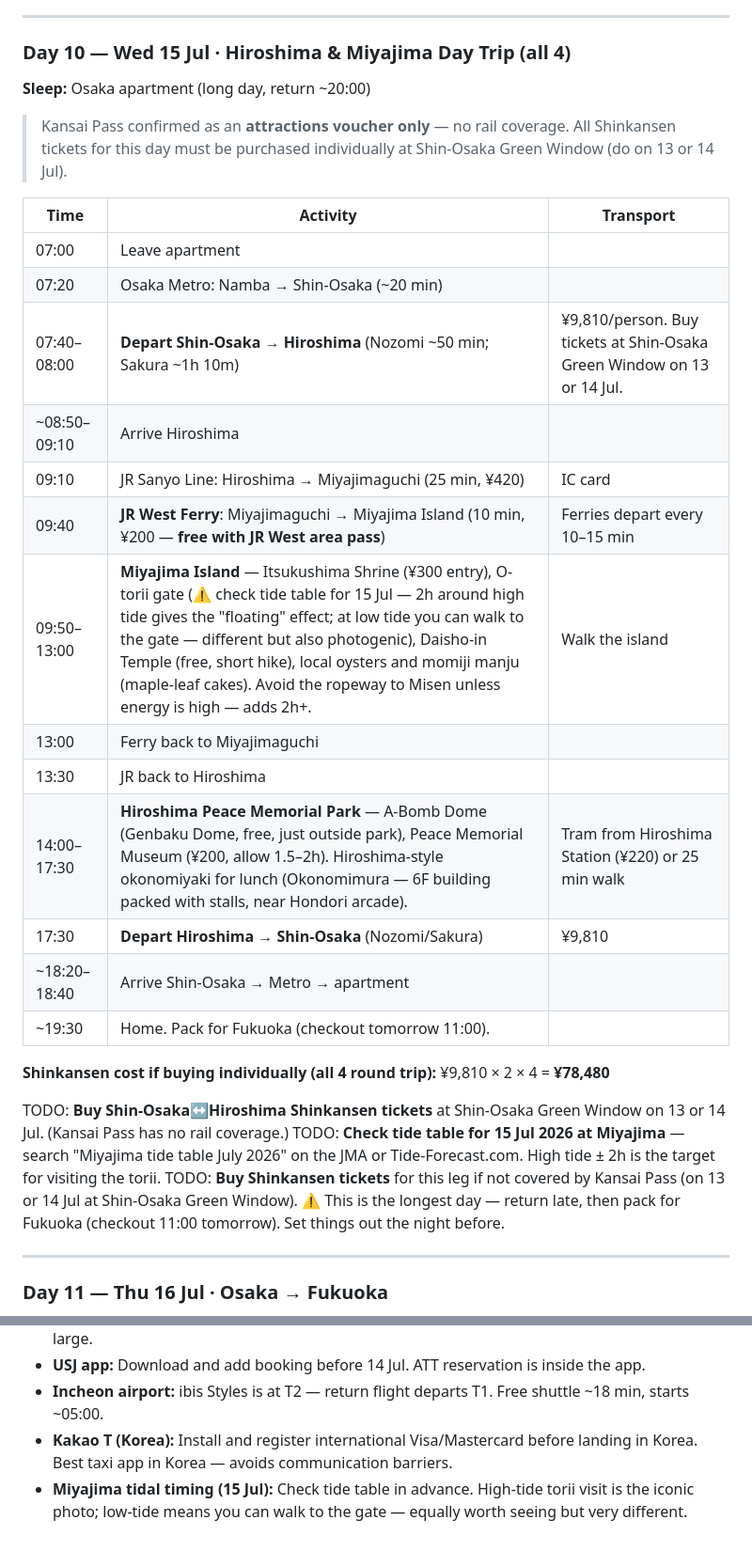
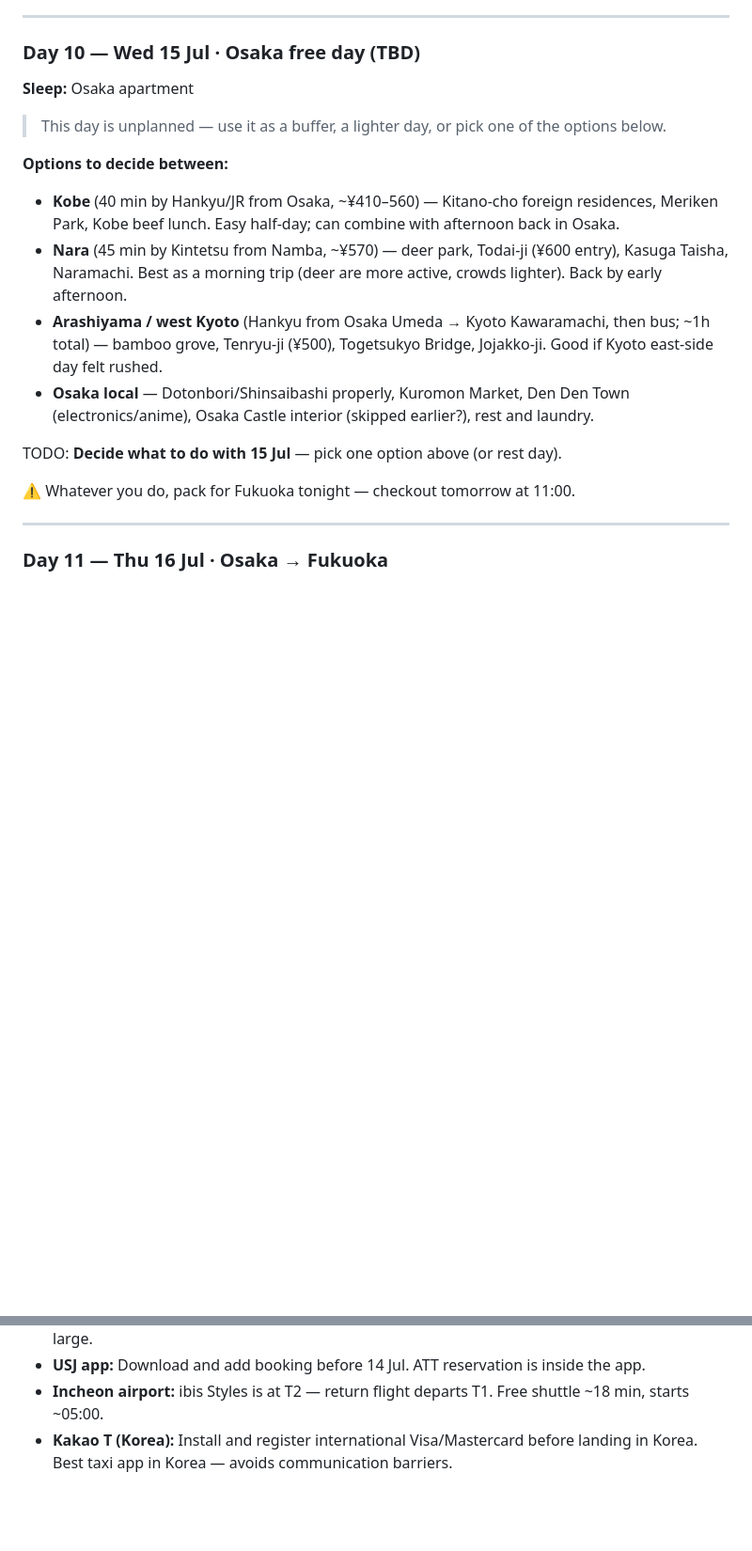
Before and after one commit to astefanovic/JapanKorea2026, a Markdown page: itinerary.md, 2 parts joined by grey strips. Shown at 94% size. GitHub-like rendering; blank space fills up the shorter version.

Commit message:
Remove Hiroshima/Miyajima day trip, replace with Osaka free day options
Day 10 (15 Jul) was a Hiroshima & Miyajima day trip that was decided
against. Replaced with a TBD placeholder listing four realistic options:
Kobe, Nara, Arashiyama, or Osaka local day. Also removed the now-irrelevant
Miyajima tide-table note from the quick-reference section.

Shinkansen table and totals were already updated in the previous session.

Co-Authored-By: Claude Sonnet 4.6 <noreply@anthropic.com>
Claude-Session: https://claude.ai/code/session_0183BnfT1HpuEefvACYuzj5X

```diff
--- a/itinerary.md
+++ b/itinerary.md
@@ -291,34 +294,22 @@ TODO: **Buy Shinagawa→Shin-Osaka Shinkansen tickets** (4 reserved seats) on 7
 
 ---
 
-### Day 10 — Wed 15 Jul · Hiroshima & Miyajima Day Trip (all 4)
+### Day 10 — Wed 15 Jul · Osaka free day (TBD)
 
-**Sleep:** Osaka apartment (long day, return ~20:00)
+**Sleep:** Osaka apartment
 
-> Kansai Pass confirmed as an **attractions voucher only** — no rail coverage. All Shinkansen tickets for this day must be purchased individually at Shin-Osaka Green Window (do on 13 or 14 Jul).
+> This day is unplanned — use it as a buffer, a lighter day, or pick one of the options below.
 
-| Time | Activity | Transport |
-|------|----------|-----------|
-| 07:00 | Leave apartment | |
-| 07:20 | Osaka Metro: Namba → Shin-Osaka (~20 min) | |
-| 07:40–08:00 | **Depart Shin-Osaka → Hiroshima** (Nozomi ~50 min; Sakura ~1h 10m) | ¥9,810/person. Buy tickets at Shin-Osaka Green Window on 13 or 14 Jul. |
-| ~08:50–09:10 | Arrive Hiroshima | |
-| 09:10 | JR Sanyo Line: Hiroshima → Miyajimaguchi (25 min, ¥420) | IC card |
-| 09:40 | **JR West Ferry**: Miyajimaguchi → Miyajima Island (10 min, ¥200 — **free with JR West area pass**) | Ferries depart every 10–15 min |
-| 09:50–13:00 | **Miyajima Island** — Itsukushima Shrine (¥300 entry), O-torii gate (⚠️ check tide table for 15 Jul — 2h around high tide gives the "floating" effect; at low tide you can walk to the gate — different but also photogenic), Daisho-in Temple (free, short hike), local oysters and momiji manju (maple-leaf cakes). Avoid the ropeway to Misen unless energy is high — adds 2h+. | Walk the island |
-| 13:00 | Ferry back to Miyajimaguchi | |
-| 13:30 | JR back to Hiroshima | |
-| 14:00–17:30 | **Hiroshima Peace Memorial Park** — A-Bomb Dome (Genbaku Dome, free, just outside park), Peace Memorial Museum (¥200, allow 1.5–2h). Hiroshima-style okonomiyaki for lunch (Okonomimura — 6F building packed with stalls, near Hondori arcade). | Tram from Hiroshima Station (¥220) or 25 min walk |
-| 17:30 | **Depart Hiroshima → Shin-Osaka** (Nozomi/Sakura) | ¥9,810 |
-| ~18:20–18:40 | Arrive Shin-Osaka → Metro → apartment | |
-| ~19:30 | Home. Pack for Fukuoka (checkout tomorrow 11:00). | |
+**Options to decide between:**
 
-**Shinkansen cost if buying individually (all 4 round trip):** ¥9,810 × 2 × 4 = **¥78,480**
+- **Kobe** (40 min by Hankyu/JR from Osaka, ~¥410–560) — Kitano-cho foreign residences, Meriken Park, Kobe beef lunch. Easy half-day; can combine with afternoon back in Osaka.
+- **Nara** (45 min by Kintetsu from Namba, ~¥570) — deer park, Todai-ji (¥600 entry), Kasuga Taisha, Naramachi. Best as a morning trip (deer are more active, crowds lighter). Back by early afternoon.
+- **Arashiyama / west Kyoto** (Hankyu from Osaka Umeda → Kyoto Kawaramachi, then bus; ~1h total) — bamboo grove, Tenryu-ji (¥500), Togetsukyo Bridge, Jojakko-ji. Good if Kyoto east-side day felt rushed.
+- **Osaka local** — Dotonbori/Shinsaibashi properly, Kuromon Market, Den Den Town (electronics/anime), Osaka Castle interior (skipped earlier?), rest and laundry.
 
-TODO: **Buy Shin-Osaka↔Hiroshima Shinkansen tickets** at Shin-Osaka Green Window on 13 or 14 Jul. (Kansai Pass has no rail coverage.)
-TODO: **Check tide table for 15 Jul 2026 at Miyajima** — search "Miyajima tide table July 2026" on the JMA or Tide-Forecast.com. High tide ± 2h is the target for visiting the torii.
-TODO: **Buy Shinkansen tickets** for this leg if not covered by Kansai Pass (on 13 or 14 Jul at Shin-Osaka Green Window).
-⚠️ This is the longest day — return late, then pack for Fukuoka (checkout 11:00 tomorrow). Set things out the night before.
+TODO: **Decide what to do with 15 Jul** — pick one option above (or rest day).
+
+⚠️ Whatever you do, pack for Fukuoka tonight — checkout tomorrow at 11:00.
 
 ---
 
@@ -621,4 +612,3 @@ Evening: Explore Seomyeon (Busan's central nightlife district) or Haeundae (beac
 - **USJ app:** Download and add booking before 14 Jul. ATT reservation is inside the app.
 - **Incheon airport:** ibis Styles is at T2 — return flight departs T1. Free shuttle ~18 min, starts ~05:00.
 - **Kakao T (Korea):** Install and register international Visa/Mastercard before landing in Korea. Best taxi app in Korea — avoids communication barriers.
-- **Miyajima tidal timing (15 Jul):** Check tide table in advance. High-tide torii visit is the iconic photo; low-tide means you can walk to the gate — equally worth seeing but very different.
```
Also changed, not shown: other parts of itinerary.md (+11 -8 lines).
